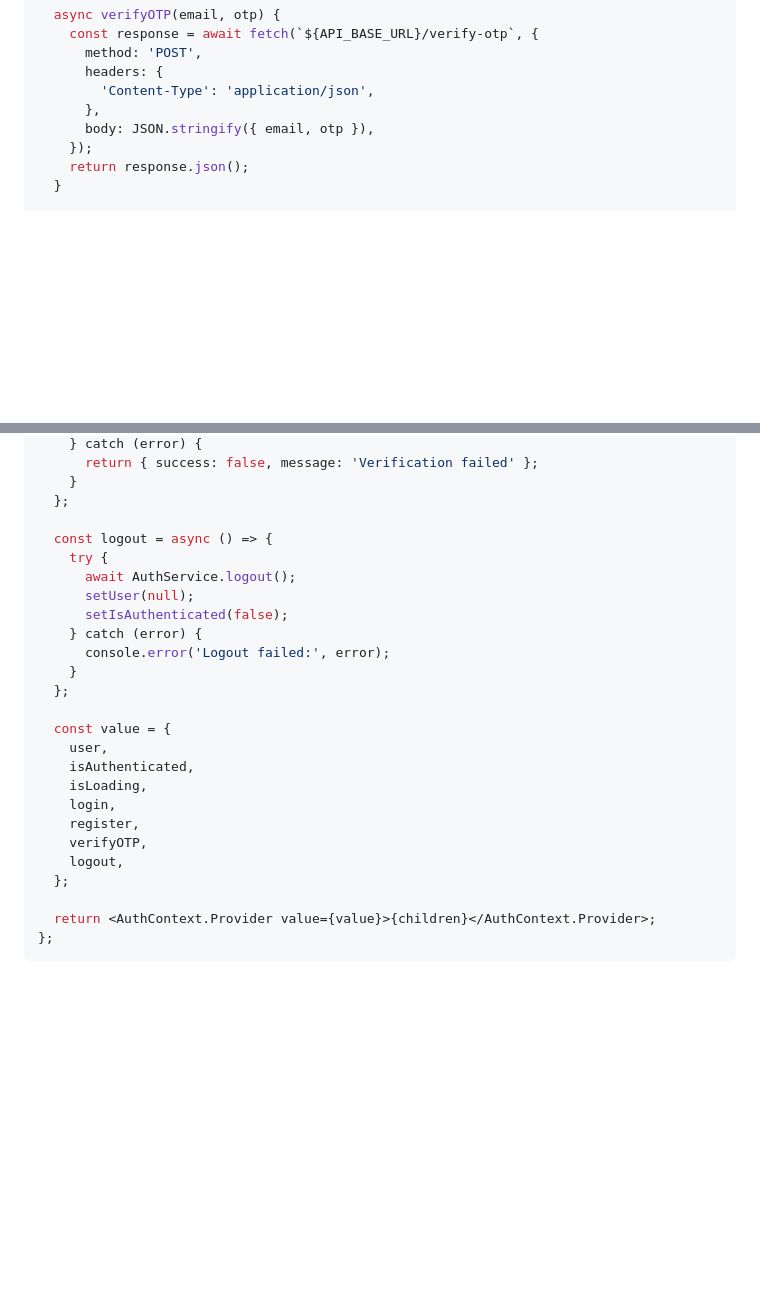
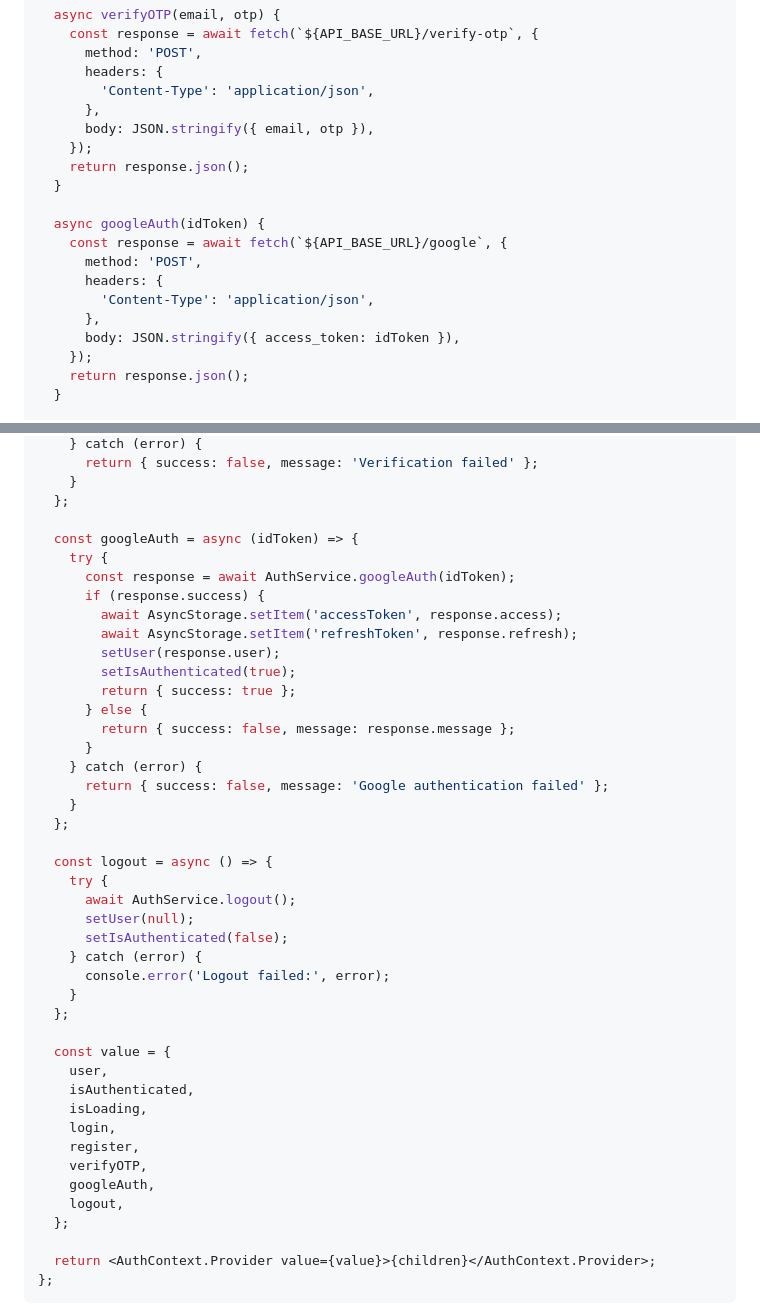
Before and after one commit to youdocapp/Youdoc, a Markdown page: docs/authentication.md, 2 parts joined by grey strips. Rendered like a GitHub page; blank space fills up the shorter version.

```diff
--- a/docs/authentication.md
+++ b/docs/authentication.md
@@ -442,6 +508,17 @@ class AuthService {
         'Content-Type': 'application/json',
       },
       body: JSON.stringify({ email, otp }),
+    });
+    return response.json();
+  }
+
+  async googleAuth(idToken) {
+    const response = await fetch(`${API_BASE_URL}/google`, {
+      method: 'POST',
+      headers: {
+        'Content-Type': 'application/json',
+      },
+      body: JSON.stringify({ access_token: idToken }),
     });
     return response.json();
   }
@@ -589,6 +666,23 @@ export const AuthProvider = ({ children }) => {
     }
   };
 
+  const googleAuth = async (idToken) => {
+    try {
+      const response = await AuthService.googleAuth(idToken);
+      if (response.success) {
+        await AsyncStorage.setItem('accessToken', response.access);
+        await AsyncStorage.setItem('refreshToken', response.refresh);
+        setUser(response.user);
+        setIsAuthenticated(true);
+        return { success: true };
+      } else {
+        return { success: false, message: response.message };
+      }
+    } catch (error) {
+      return { success: false, message: 'Google authentication failed' };
+    }
+  };
+
   const logout = async () => {
     try {
       await AuthService.logout();
@@ -606,6 +700,7 @@ export const AuthProvider = ({ children }) => {
     login,
     register,
     verifyOTP,
+    googleAuth,
     logout,
   };
 
```
Also changed, not shown: other parts of docs/authentication.md (+66 -0 lines).
